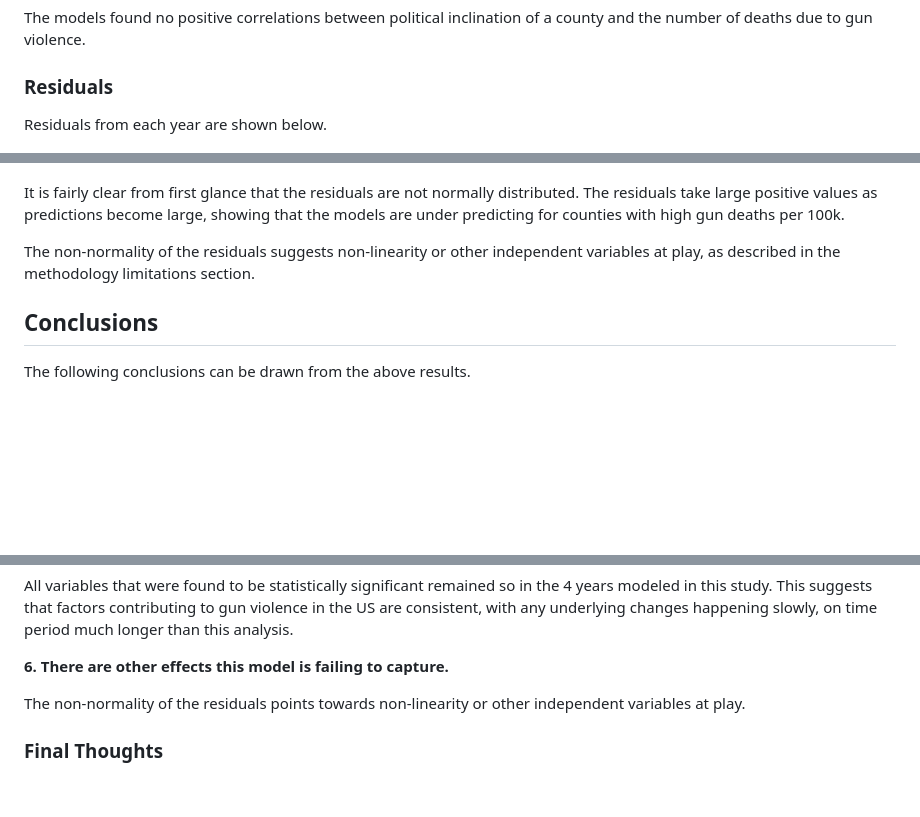
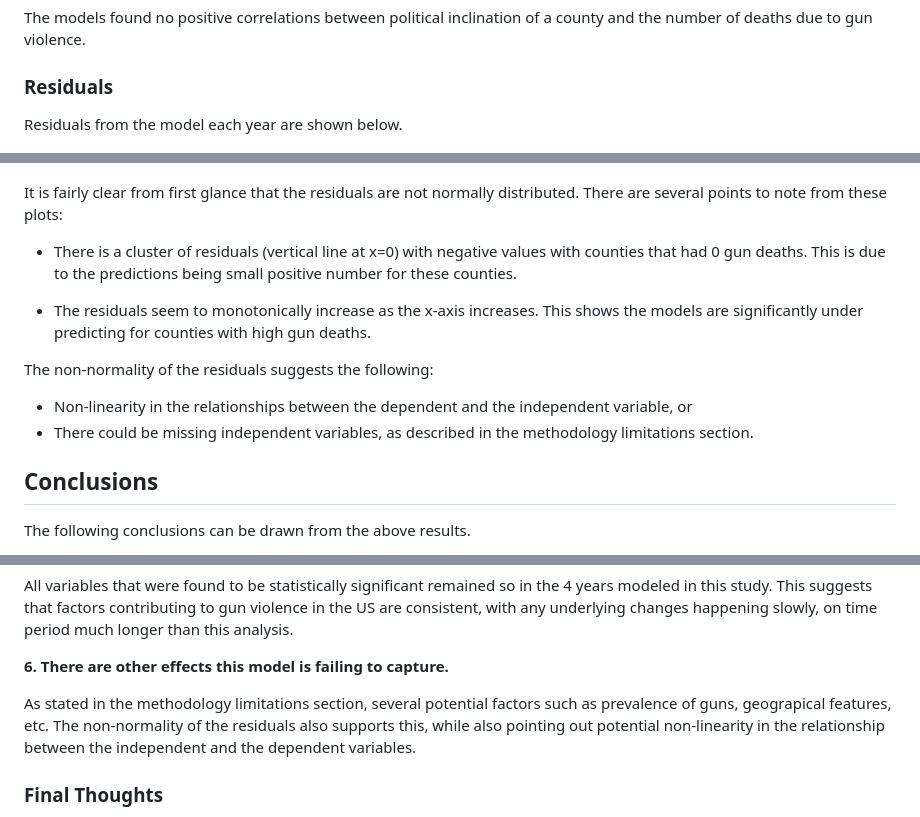
Before and after one commit to ryanbae89/gun-violence-uscounties, a Markdown page: README.md, 3 parts joined by grey strips. Drawn GitHub-style; blank space fills up the shorter version.

```diff
--- a/README.md
+++ b/README.md
@@ -247,6 +266,6 @@ The models found no positive correlations between political inclination of a cou
 
 ### Residuals
 
-Residuals from each year are shown below.
+Residuals from the model each year are shown below.
 
 ![Plot 1](pictures/residuals_2014.png)
@@ -255,9 +277,15 @@ Residuals from each year are shown below.
 ![Plot 1](pictures/residuals_2017.png)
 
-It is fairly clear from first glance that the residuals are not normally distributed. The residuals take large positive values as predictions become large, showing that the models are under predicting for counties with
-high gun deaths per 100k.
+It is fairly clear from first glance that the residuals are not normally distributed. There are several points to note from these plots:
 
-The non-normality of the residuals suggests non-linearity or other independent variables at play, as described in the methodology limitations section.
+* There is a cluster of residuals (vertical line at x=0) with negative values with counties that had 0 gun deaths. This is due to the predictions being small positive number for these counties.
+
+* The residuals seem to monotonically increase as the x-axis increases. This shows the models are significantly under predicting for counties with high gun deaths.
+
+The non-normality of the residuals suggests the following:
+
+* Non-linearity in the relationships between the dependent and the independent variable, or
+* There could be missing independent variables, as described in the methodology limitations section.
 
 ## Conclusions
 
@@ -288,7 +316,7 @@ All variables that were found to be statistically significant remained so in the
 
 **6. There are other effects this model is failing to capture.**
 
-The non-normality of the residuals points towards non-linearity or other independent variables at play.
+As stated in the methodology limitations section, several potential factors such as prevalence of guns, geograpical features, etc. The non-normality of the residuals also supports this, while also pointing out potential non-linearity in the relationship between the independent and the dependent variables.
 
 ### Final Thoughts
 
```
Also changed, not shown: other parts of README.md (+22 -0 lines), pictures/corr_matrix_2014.png (added), pictures/corr_matrix_2015.png (added), pictures/corr_matrix_2016.png (added), pictures/corr_matrix_2017.png (added), 2 other files.
